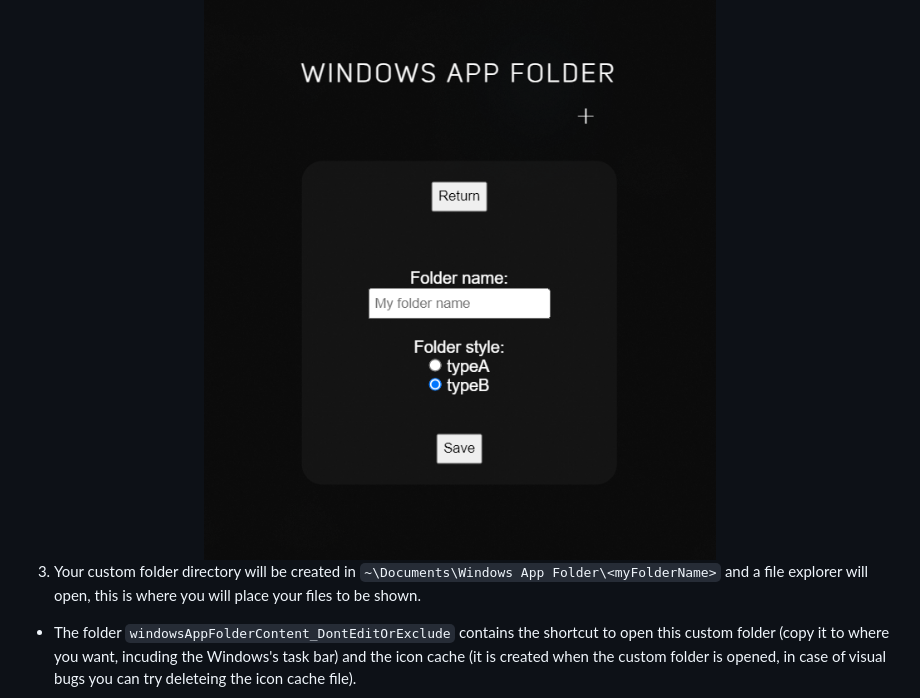
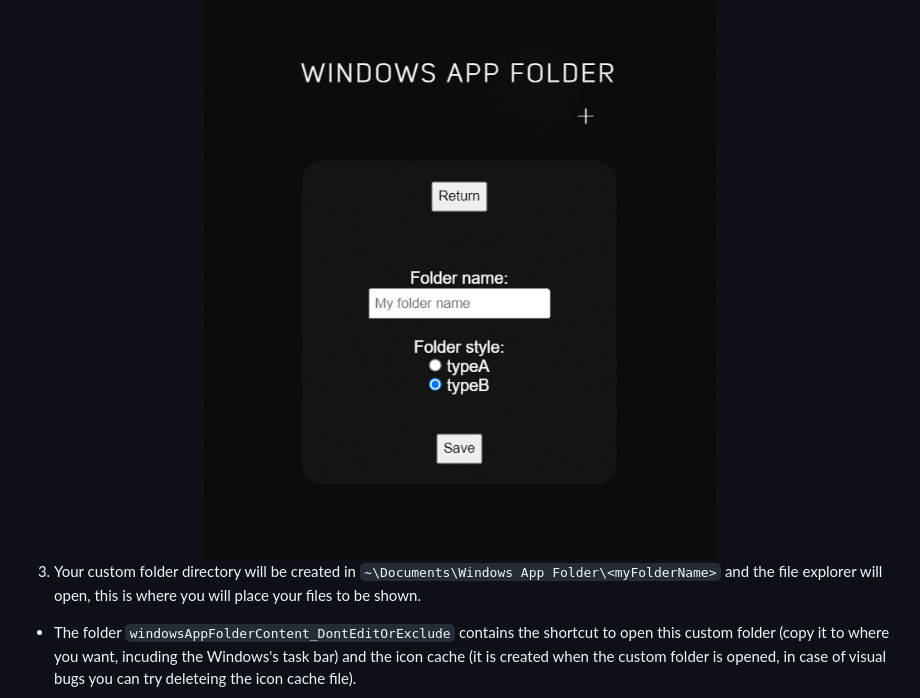
Before and after one commit to NaN-NaN-sempai/Windows-App-Folder, a Markdown page: README.md, the part around the change. Rendered like a GitHub page.

```diff
--- a/README.md
+++ b/README.md
@@ -31,7 +31,7 @@ To use Windows App Folder lets first create a custom folder:
     <img alt="Folder Creator Window" title="Folder Creator Window" src="https://raw.githubusercontent.com/NaN-NaN-sempai/Windows-App-Folder/main/readmeContent/createfolderpage.png">
 </div>
 
-3. Your custom folder directory will be created in `~\Documents\Windows App Folder\<myFolderName>` and a file explorer will open, this is where you will place your files to be shown.
+3. Your custom folder directory will be created in `~\Documents\Windows App Folder\<myFolderName>` and the file explorer will open, this is where you will place your files to be shown.
 
 - The folder `windowsAppFolderContent_DontEditOrExclude` contains the shortcut to open this custom folder (copy it to where you want, incuding the Windows's task bar) and the icon cache (it is created when the custom folder is opened, in case of visual bugs you can try deleteing the icon cache file).
 <div align="center">
```
